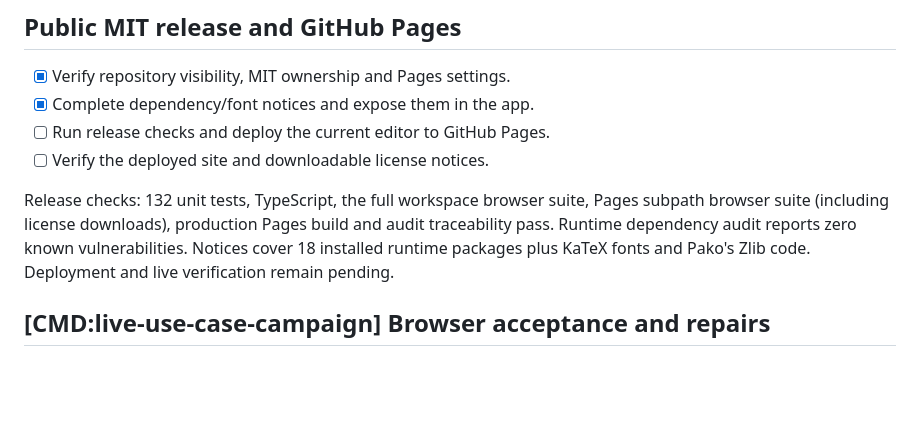
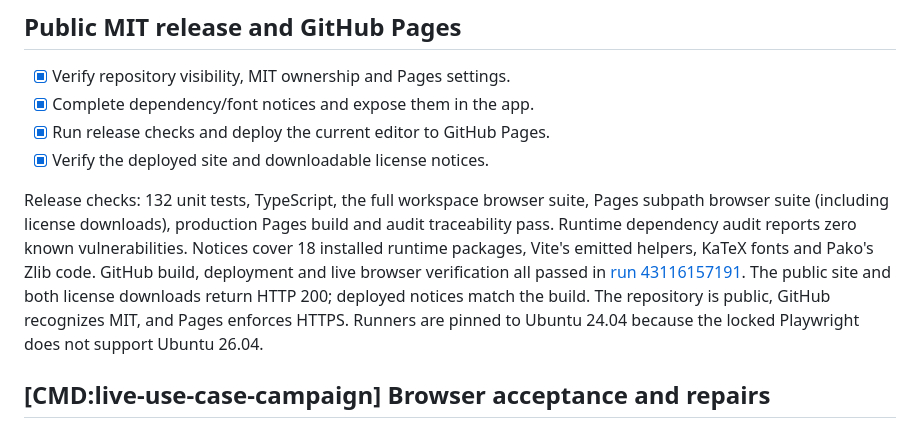
Before and after one commit to LightningPhil/MD2PDF, a Markdown page: todo.md, the part around the change. Drawn GitHub-style; blank space fills up the shorter version.

Commit message:
Record successful public release verification [skip ci]

```diff
--- a/todo.md
+++ b/todo.md
@@ -4,10 +4,10 @@
 
 - [x] Verify repository visibility, MIT ownership and Pages settings.
 - [x] Complete dependency/font notices and expose them in the app.
-- [ ] Run release checks and deploy the current editor to GitHub Pages.
-- [ ] Verify the deployed site and downloadable license notices.
+- [x] Run release checks and deploy the current editor to GitHub Pages.
+- [x] Verify the deployed site and downloadable license notices.
 
-Release checks: 132 unit tests, TypeScript, the full workspace browser suite, Pages subpath browser suite (including license downloads), production Pages build and audit traceability pass. Runtime dependency audit reports zero known vulnerabilities. Notices cover 18 installed runtime packages plus KaTeX fonts and Pako's Zlib code. Deployment and live verification remain pending.
+Release checks: 132 unit tests, TypeScript, the full workspace browser suite, Pages subpath browser suite (including license downloads), production Pages build and audit traceability pass. Runtime dependency audit reports zero known vulnerabilities. Notices cover 18 installed runtime packages, Vite's emitted helpers, KaTeX fonts and Pako's Zlib code. GitHub build, deployment and live browser verification all passed in [run 43116157191](https://github.com/LightningPhil/MD2PDF/actions/runs/43116157191). The public site and both license downloads return HTTP 200; deployed notices match the build. The repository is public, GitHub recognizes MIT, and Pages enforces HTTPS. Runners are pinned to Ubuntu 24.04 because the locked Playwright does not support Ubuntu 26.04.
 
 ## [CMD:live-use-case-campaign] Browser acceptance and repairs
 
```
